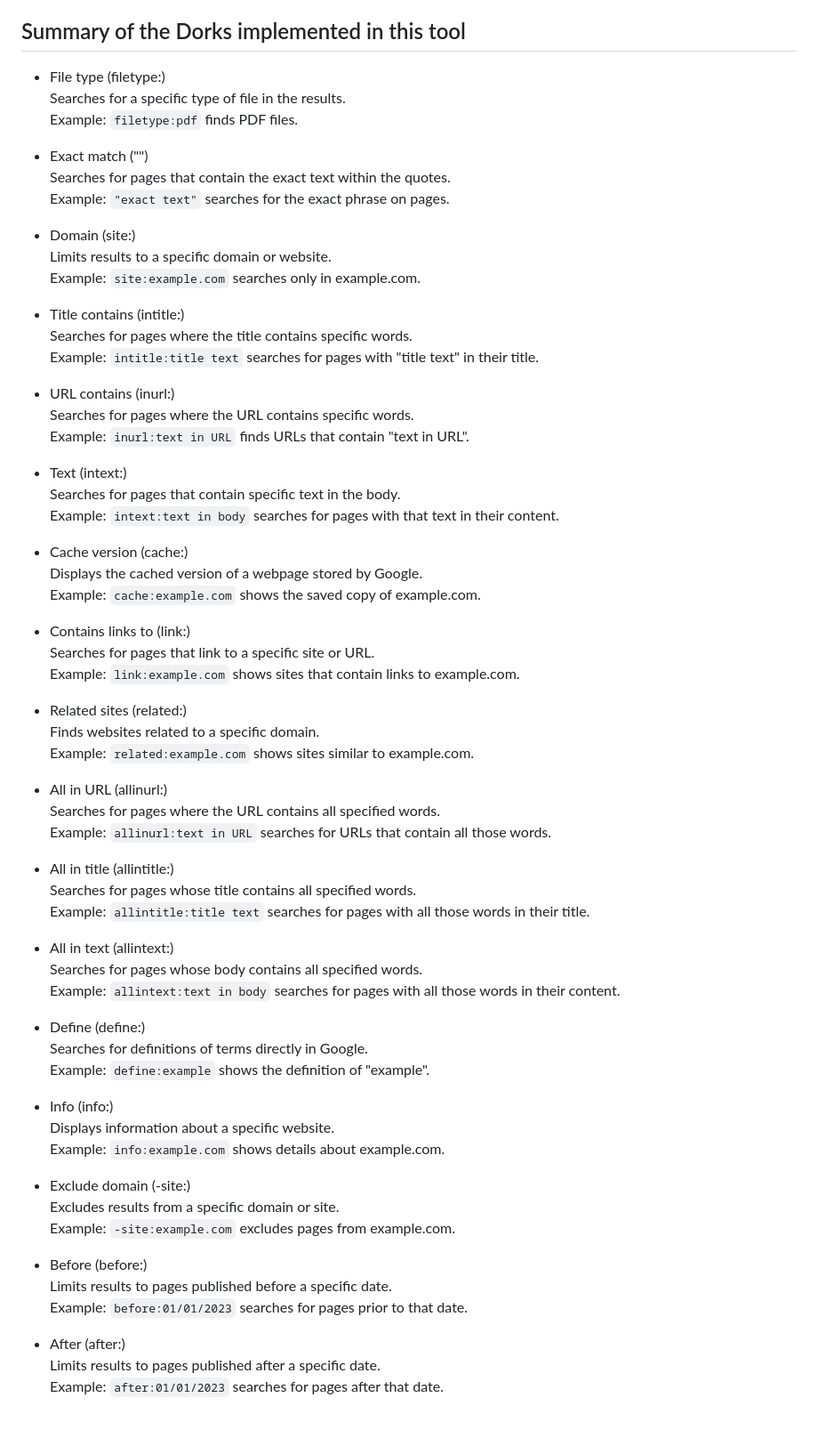
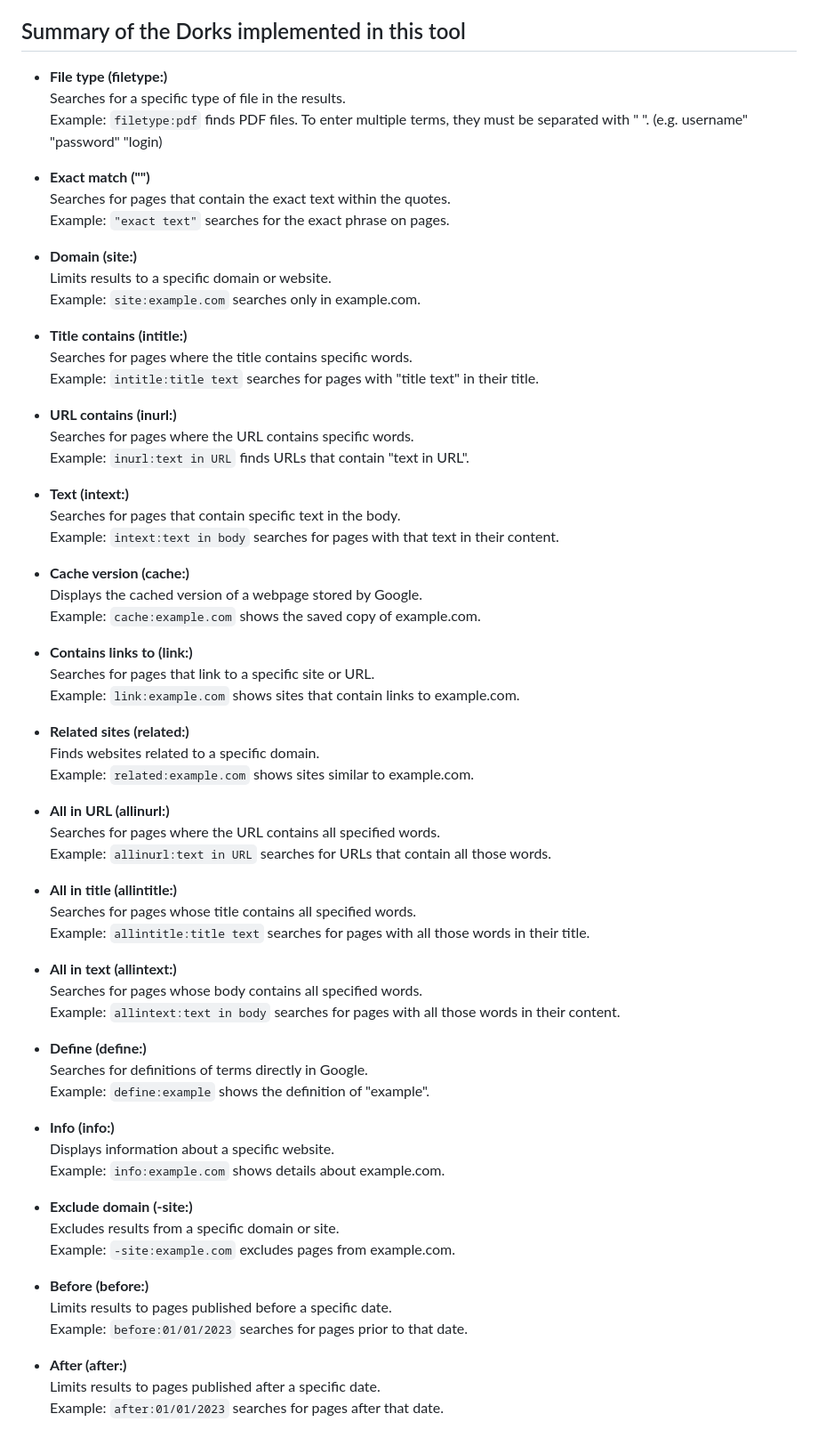
Before and after one commit to ENDE25/DorkSeek, a Markdown page: README.md, the part around the change. Shown: that part at 89% size. Drawn GitHub-style.

```diff
--- a/README.md
+++ b/README.md
@@ -7,70 +7,71 @@ This simple tool programmed in HTML allows you to use the potential of Google Do
 Google Dorks or Dorking, also known as Google Hacking, is a technique that consists of applying Google's advanced search to find specific information on the Internet by filtering the results with operators known as Dorks, which are symbols that specify a condition. For example, if we put double quotes (“text”) in our search text, it will search for information that exactly matches the text. That is, if we search for “OSI”, it will return the content that exactly matches that term. Throughout this article we will show you how it can be useful to you.
 
 ## Summary of the Dorks implemented in this tool
-- File type (filetype:)
-    Searches for a specific type of file in the results.
-    Example: `filetype:pdf` finds PDF files.
+- **File type (filetype:)**
+  Searches for a specific type of file in the results.
+  Example: `filetype:pdf` finds PDF files.
+  To enter multiple terms, they must be separated with " ". (e.g. username" "password" "login)
 
-- Exact match ("")
+- **Exact match ("")**
   Searches for pages that contain the exact text within the quotes.
   Example: `"exact text"` searches for the exact phrase on pages.
 
-- Domain (site:)
+- **Domain (site:)**
   Limits results to a specific domain or website.
   Example: `site:example.com` searches only in example.com.
 
-- Title contains (intitle:)
+- **Title contains (intitle:)**
   Searches for pages where the title contains specific words.
   Example: `intitle:title text` searches for pages with "title text" in their title.
 
-- URL contains (inurl:)
+- **URL contains (inurl:)**
   Searches for pages where the URL contains specific words.
   Example: `inurl:text in URL` finds URLs that contain "text in URL".
 
-- Text (intext:)
+- **Text (intext:)**
   Searches for pages that contain specific text in the body.
   Example: `intext:text in body` searches for pages with that text in their content.
 
-- Cache version (cache:)
+- **Cache version (cache:)**
   Displays the cached version of a webpage stored by Google.
   Example: `cache:example.com` shows the saved copy of example.com.
 
-- Contains links to (link:)
+- **Contains links to (link:)**
   Searches for pages that link to a specific site or URL.
   Example: `link:example.com` shows sites that contain links to example.com.
 
-- Related sites (related:)
+- **Related sites (related:)**
   Finds websites related to a specific domain.
   Example: `related:example.com` shows sites similar to example.com.
 
-- All in URL (allinurl:)
+- **All in URL (allinurl:)**
   Searches for pages where the URL contains all specified words.
   Example: `allinurl:text in URL` searches for URLs that contain all those words.
 
-- All in title (allintitle:)
+- **All in title (allintitle:)**
   Searches for pages whose title contains all specified words.
   Example: `allintitle:title text` searches for pages with all those words in their title.
 
-- All in text (allintext:)
+- **All in text (allintext:)**
   Searches for pages whose body contains all specified words.
   Example: `allintext:text in body` searches for pages with all those words in their content.
 
-- Define (define:)
+- **Define (define:)**
   Searches for definitions of terms directly in Google.
   Example: `define:example` shows the definition of "example".
 
-- Info (info:)
+- **Info (info:)**
   Displays information about a specific website.
   Example: `info:example.com` shows details about example.com.
 
-- Exclude domain (-site:)
+- **Exclude domain (-site:)**
   Excludes results from a specific domain or site.
   Example: `-site:example.com` excludes pages from example.com.
 
-- Before (before:)
+- **Before (before:)**
   Limits results to pages published before a specific date.
   Example: `before:01/01/2023` searches for pages prior to that date.
 
-- After (after:)
+- **After (after:)**
   Limits results to pages published after a specific date.
   Example: `after:01/01/2023` searches for pages after that date.
```
